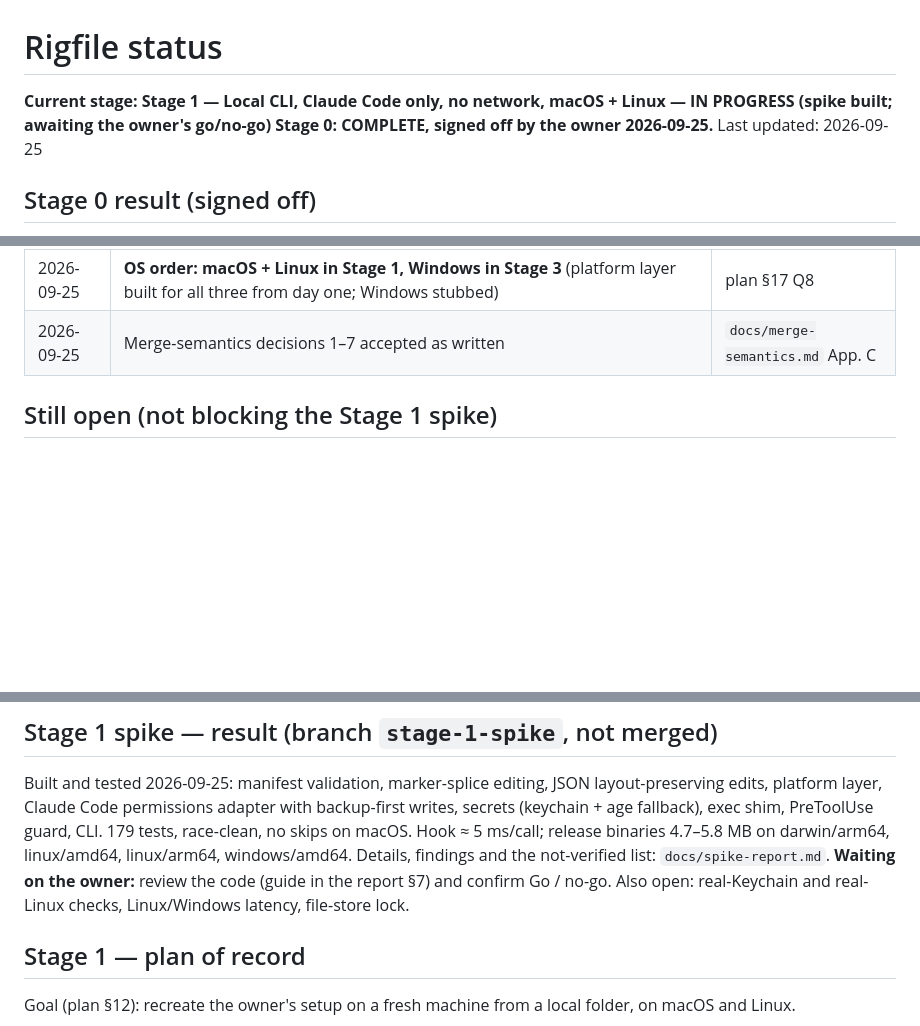
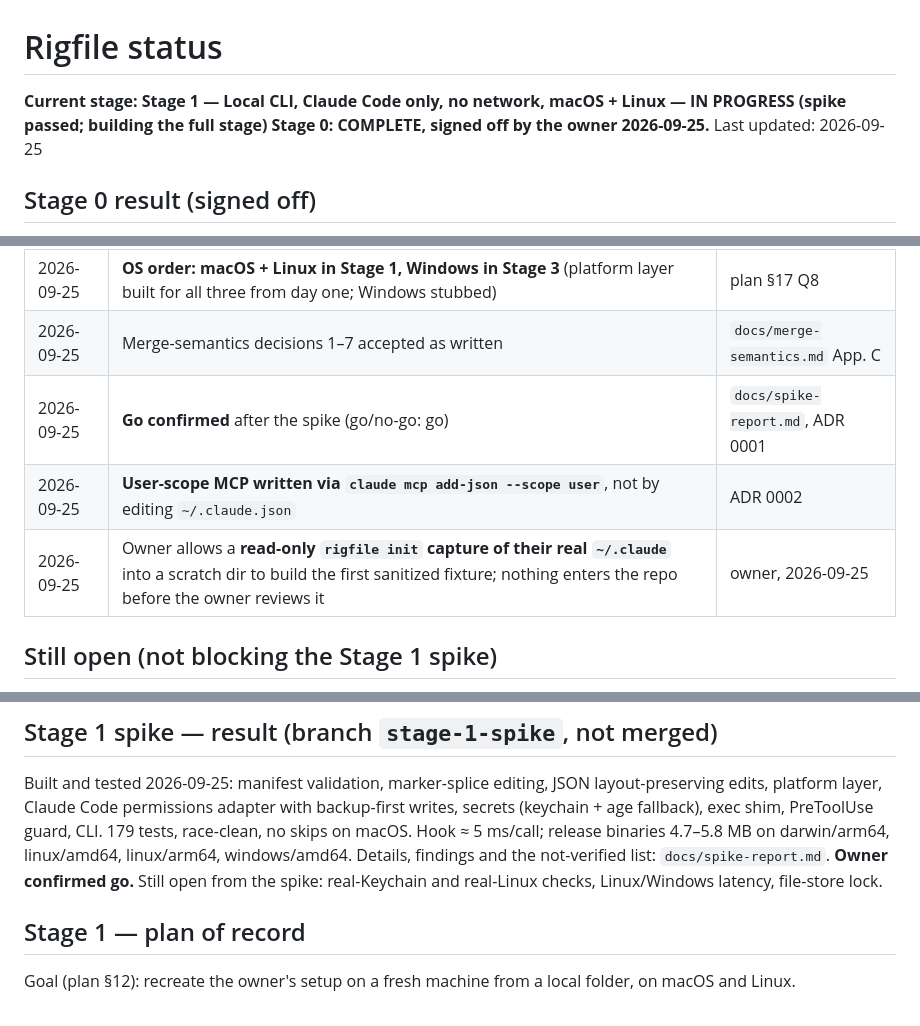
Before and after one commit to rigfile/rigfile, a Markdown page: docs/STATUS.md, 3 parts joined by grey strips. GitHub-like rendering; blank space fills up the shorter version.

Commit message:
docs: confirm Go after spike; ADR 0002 (MCP write path); log decisions
Co-Authored-By: Claude Sonnet 5 <noreply@anthropic.com>

```diff
--- a/docs/STATUS.md
+++ b/docs/STATUS.md
@@ -1,6 +1,6 @@
 # Rigfile status
 
-**Current stage: Stage 1 — Local CLI, Claude Code only, no network, macOS + Linux — IN PROGRESS (spike built; awaiting the owner's go/no-go)**
+**Current stage: Stage 1 — Local CLI, Claude Code only, no network, macOS + Linux — IN PROGRESS (spike passed; building the full stage)**
 **Stage 0: COMPLETE, signed off by the owner 2026-09-25.**
 Last updated: 2026-09-25
 
@@ -18,6 +18,9 @@ Sign-off terms: the owner accepted the schema and the seven merge-semantics deci
 | 2026-09-25 | **Secret backend for Stage 1: OS keychain only** (macOS Keychain, Linux Secret Service, encrypted-file fallback for headless Linux). 1Password/Bitwarden later | plan §17 Q4 |
 | 2026-09-25 | **OS order: macOS + Linux in Stage 1, Windows in Stage 3** (platform layer built for all three from day one; Windows stubbed) | plan §17 Q8 |
 | 2026-09-25 | Merge-semantics decisions 1–7 accepted as written | `docs/merge-semantics.md` App. C |
+| 2026-09-25 | **Go confirmed** after the spike (go/no-go: go) | `docs/spike-report.md`, ADR 0001 |
+| 2026-09-25 | **User-scope MCP written via `claude mcp add-json --scope user`**, not by editing `~/.claude.json` | ADR 0002 |
+| 2026-09-25 | Owner allows a **read-only `rigfile init` capture of their real `~/.claude`** into a scratch dir to build the first sanitized fixture; nothing enters the repo before the owner reviews it | owner, 2026-09-25 |
 
 ## Still open (not blocking the Stage 1 spike)
 
@@ -29,7 +32,7 @@ Sign-off terms: the owner accepted the schema and the seven merge-semantics deci
 ## Stage 1 spike — result (branch `stage-1-spike`, not merged)
 
 Built and tested 2026-09-25: manifest validation, marker-splice editing, JSON layout-preserving edits, platform layer, Claude Code permissions adapter with backup-first writes, secrets (keychain + age fallback), exec shim, PreToolUse guard, CLI. 179 tests, race-clean, no skips on macOS. Hook ≈ 5 ms/call; release binaries 4.7–5.8 MB on darwin/arm64, linux/amd64, linux/arm64, windows/amd64. Details, findings and the not-verified list: `docs/spike-report.md`.
-**Waiting on the owner:** review the code (guide in the report §7) and confirm Go / no-go. Also open: real-Keychain and real-Linux checks, Linux/Windows latency, file-store lock.
+**Owner confirmed go.** Still open from the spike: real-Keychain and real-Linux checks, Linux/Windows latency, file-store lock.
 
 ## Stage 1 — plan of record
 
```
Also changed, not shown: docs/adr/0001-language.md (+1 -1 lines), docs/adr/0002-mcp-user-scope-write-path.md (added, +12 -0 lines).
